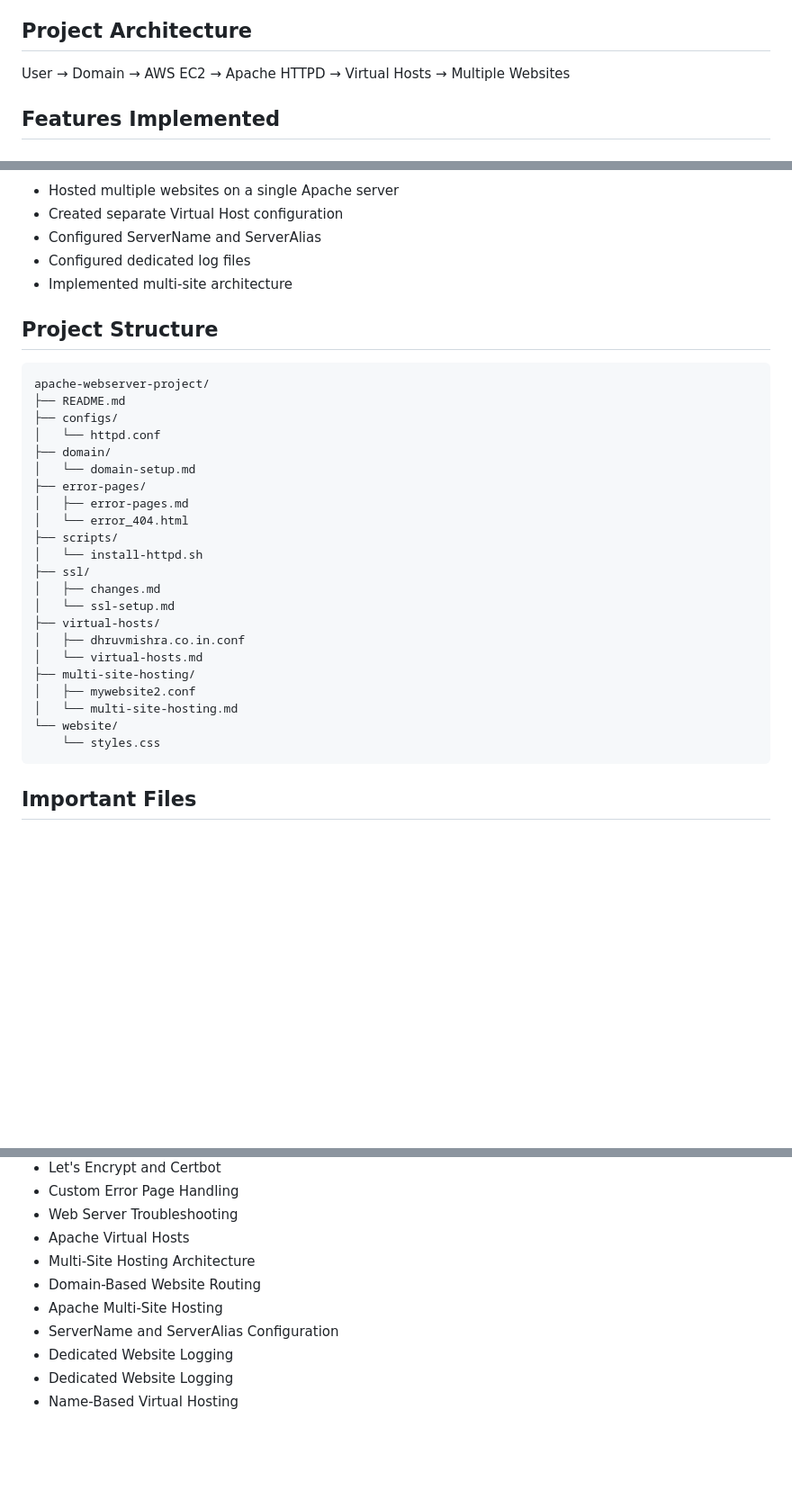
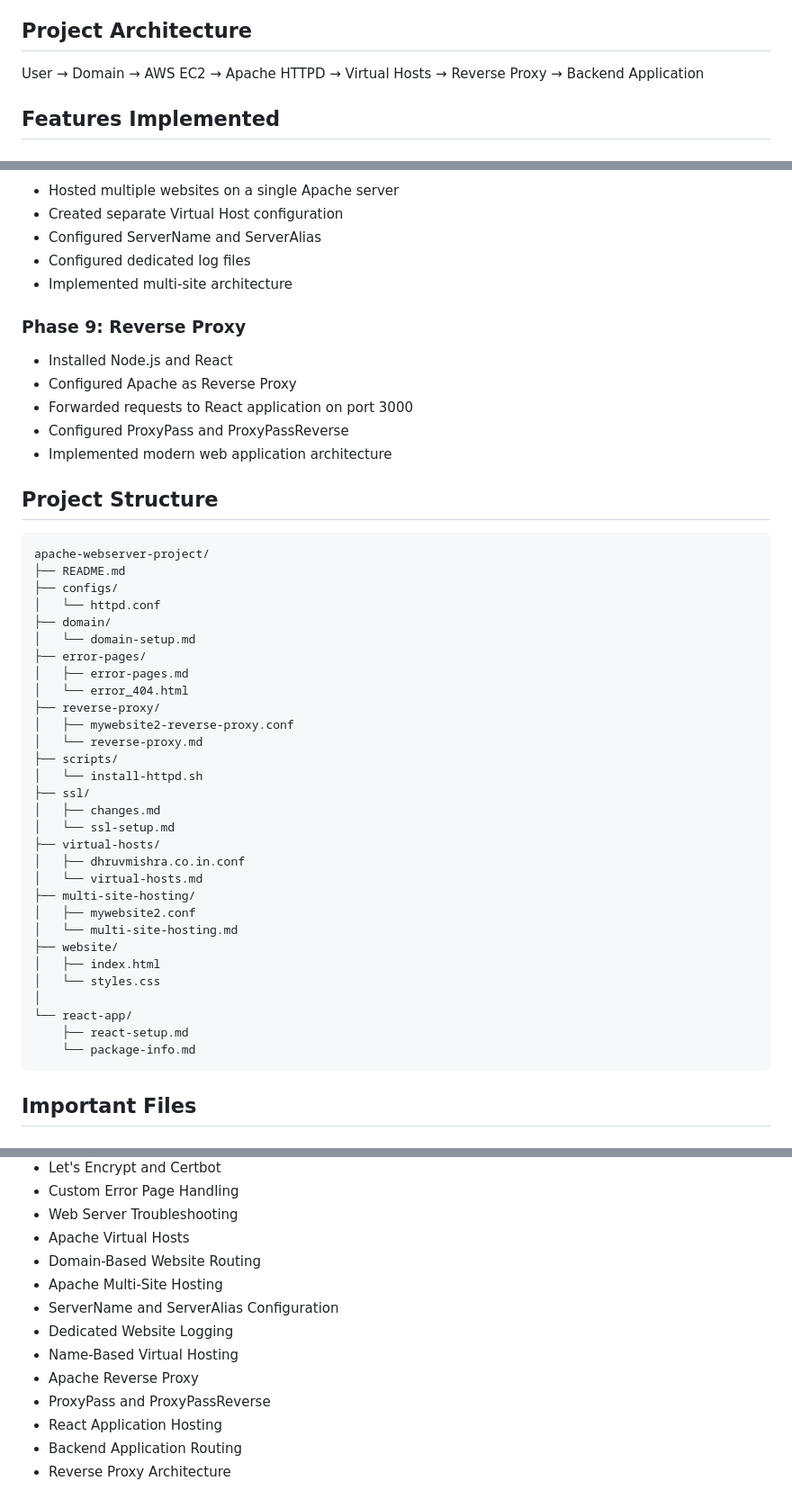
Before and after one commit to DHRUVxMISHRA/apache-webserver-project, a Markdown page: README.md, 3 parts joined by grey strips. Shown at 90% size. Rendered like a GitHub page; blank space fills up the shorter version.

Commit message:
docs: improve project documentation and structure

````diff
--- a/README.md
+++ b/README.md
@@ -15,7 +15,7 @@ This project demonstrates the complete setup and configuration of Apache HTTPD o
 
 ## Project Architecture
 
-User → Domain → AWS EC2 → Apache HTTPD → Virtual Hosts → Multiple Websites
+User → Domain → AWS EC2 → Apache HTTPD → Virtual Hosts → Reverse Proxy → Backend Application
 
 ## Features Implemented
 
@@ -76,6 +76,14 @@ User → Domain → AWS EC2 → Apache HTTPD → Virtual Hosts → Multiple Webs
 * Configured dedicated log files
 * Implemented multi-site architecture
 
+### Phase 9: Reverse Proxy
+
+* Installed Node.js and React
+* Configured Apache as Reverse Proxy
+* Forwarded requests to React application on port 3000
+* Configured ProxyPass and ProxyPassReverse
+* Implemented modern web application architecture
+
 ## Project Structure
 
 ```text
@@ -88,6 +96,9 @@ apache-webserver-project/
 ├── error-pages/
 │   ├── error-pages.md
 │   └── error_404.html
+├── reverse-proxy/
+│   ├── mywebsite2-reverse-proxy.conf
+│   └── reverse-proxy.md
 ├── scripts/
 │   └── install-httpd.sh
 ├── ssl/
@@ -99,8 +110,13 @@ apache-webserver-project/
 ├── multi-site-hosting/
 │   ├── mywebsite2.conf
 │   └── multi-site-hosting.md
-└── website/
-    └── styles.css
+├── website/
+│   ├── index.html
+│   └── styles.css
+│
+└── react-app/
+    ├── react-setup.md
+    └── package-info.md
 ```
 
 ## Important Files
@@ -180,10 +210,13 @@ Through this project I learned:
 * Custom Error Page Handling
 * Web Server Troubleshooting
 * Apache Virtual Hosts
-* Multi-Site Hosting Architecture
 * Domain-Based Website Routing
 * Apache Multi-Site Hosting
 * ServerName and ServerAlias Configuration
 * Dedicated Website Logging
-* Dedicated Website Logging
 * Name-Based Virtual Hosting
+* Apache Reverse Proxy
+* ProxyPass and ProxyPassReverse
+* React Application Hosting
+* Backend Application Routing
+* Reverse Proxy Architecture
````
Also changed, not shown: other parts of README.md (+17 -3 lines).
